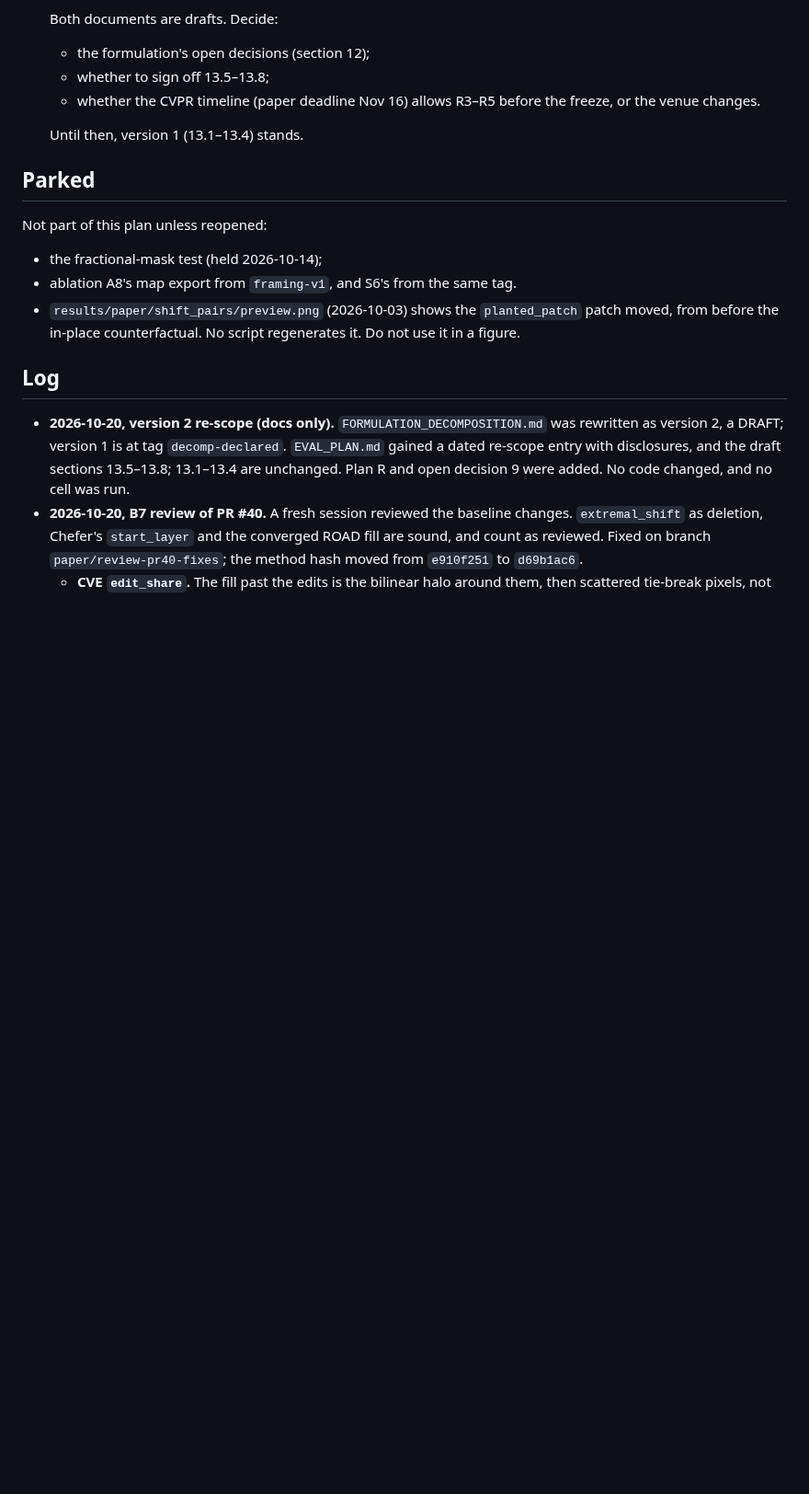
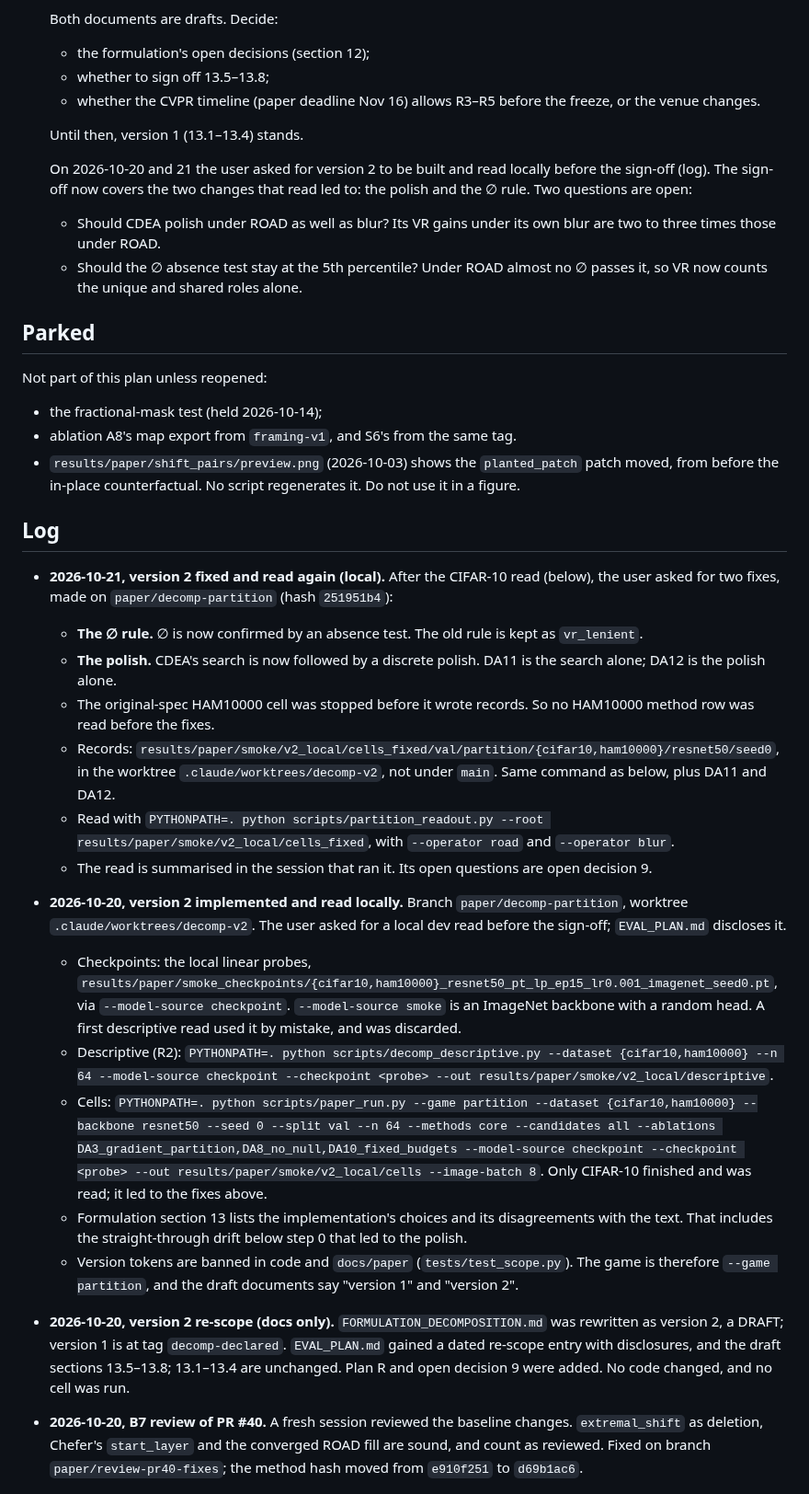
Before and after one commit to supreethms1809/gambit, a Markdown page: docs/paper/PROGRESS.md, the part around one of its changes. Shown at 92% size. Rendered like a GitHub page; blank space fills up the shorter version.

```diff
--- a/docs/paper/PROGRESS.md
+++ b/docs/paper/PROGRESS.md
@@ -197,6 +201,10 @@ A separate paper: `SHIFT_FORMULATION.md` and `SHIFT_EVAL_PLAN.md`. Implemented o
 
    Until then, version 1 (13.1–13.4) stands.
 
+   On 2026-10-20 and 21 the user asked for version 2 to be built and read locally before the sign-off (log). The sign-off now covers the two changes that read led to: the polish and the ∅ rule. Two questions are open:
+   - Should CDEA polish under ROAD as well as blur? Its VR gains under its own blur are two to three times those under ROAD.
+   - Should the ∅ absence test stay at the 5th percentile? Under ROAD almost no ∅ passes it, so VR now counts the unique and shared roles alone.
+
 ## Parked
 
 Not part of this plan unless reopened:
@@ -205,6 +213,20 @@ Not part of this plan unless reopened:
 - `results/paper/shift_pairs/preview.png` (2026-10-03) shows the `planted_patch` patch moved, from before the in-place counterfactual. No script regenerates it. Do not use it in a figure.
 
 ## Log
+
+- **2026-10-21, version 2 fixed and read again (local).** After the CIFAR-10 read (below), the user asked for two fixes, made on `paper/decomp-partition` (hash `251951b4`):
+  - **The ∅ rule.** ∅ is now confirmed by an absence test. The old rule is kept as `vr_lenient`.
+  - **The polish.** CDEA's search is now followed by a discrete polish. DA11 is the search alone; DA12 is the polish alone.
+  - The original-spec HAM10000 cell was stopped before it wrote records. So no HAM10000 method row was read before the fixes.
+  - Records: `results/paper/smoke/v2_local/cells_fixed/val/partition/{cifar10,ham10000}/resnet50/seed0`, in the worktree `.claude/worktrees/decomp-v2`, not under `main`. Same command as below, plus DA11 and DA12.
+  - Read with `PYTHONPATH=. python scripts/partition_readout.py --root results/paper/smoke/v2_local/cells_fixed`, with `--operator road` and `--operator blur`.
+  - The read is summarised in the session that ran it. Its open questions are open decision 9.
+- **2026-10-20, version 2 implemented and read locally.** Branch `paper/decomp-partition`, worktree `.claude/worktrees/decomp-v2`. The user asked for a local dev read before the sign-off; `EVAL_PLAN.md` discloses it.
+  - Checkpoints: the local linear probes, `results/paper/smoke_checkpoints/{cifar10,ham10000}_resnet50_pt_lp_ep15_lr0.001_imagenet_seed0.pt`, via `--model-source checkpoint`. `--model-source smoke` is an ImageNet backbone with a random head. A first descriptive read used it by mistake, and was discarded.
+  - Descriptive (R2): `PYTHONPATH=. python scripts/decomp_descriptive.py --dataset {cifar10,ham10000} --n 64 --model-source checkpoint --checkpoint <probe> --out results/paper/smoke/v2_local/descriptive`.
+  - Cells: `PYTHONPATH=. python scripts/paper_run.py --game partition --dataset {cifar10,ham10000} --backbone resnet50 --seed 0 --split val --n 64 --methods core --candidates all --ablations DA3_gradient_partition,DA8_no_null,DA10_fixed_budgets --model-source checkpoint --checkpoint <probe> --out results/paper/smoke/v2_local/cells --image-batch 8`. Only CIFAR-10 finished and was read; it led to the fixes above.
+  - Formulation section 13 lists the implementation's choices and its disagreements with the text. That includes the straight-through drift below step 0 that led to the polish.
+  - Version tokens are banned in code and `docs/paper` (`tests/test_scope.py`). The game is therefore `--game partition`, and the draft documents say "version 1" and "version 2".
 
 - **2026-10-20, version 2 re-scope (docs only).** `FORMULATION_DECOMPOSITION.md` was rewritten as version 2, a DRAFT; version 1 is at tag `decomp-declared`. `EVAL_PLAN.md` gained a dated re-scope entry with disclosures, and the draft sections 13.5–13.8; 13.1–13.4 are unchanged. Plan R and open decision 9 were added. No code changed, and no cell was run.
 - **2026-10-20, B7 review of PR #40.** A fresh session reviewed the baseline changes. `extremal_shift` as deletion, Chefer's `start_layer` and the converged ROAD fill are sound, and count as reviewed. Fixed on branch `paper/review-pr40-fixes`; the method hash moved from `e910f251` to `d69b1ac6`.
```
Also changed, not shown: other parts of docs/paper/PROGRESS.md (+8 -4 lines), docs/paper/EVAL_PLAN.md (+3 -1 lines).
